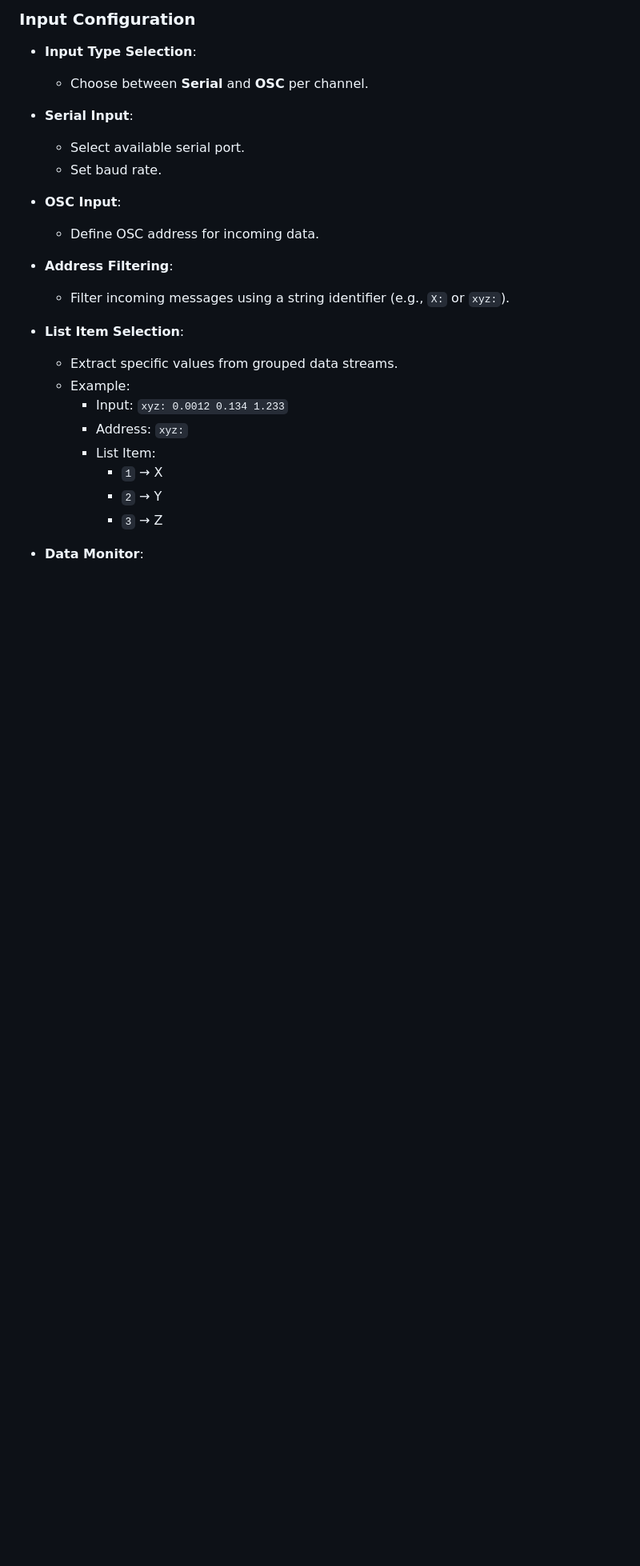
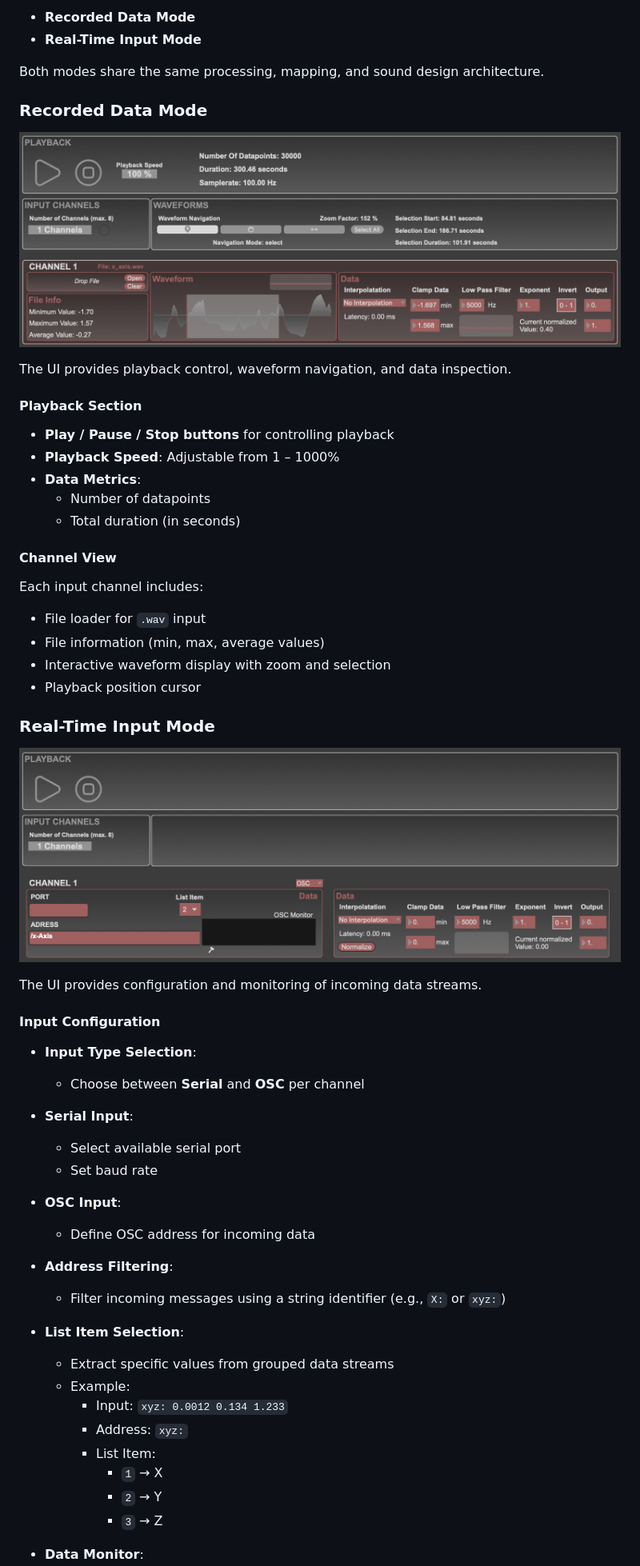
Before and after one commit to michaelreichmann/Advanced_Sonification_Toolkit, a Markdown page: README.md, the part around one of its changes. Shown at 80% size. Rendered like a GitHub page; pictures changed too: media/toolkit_Screenshot_D.png (added); blank space fills up the shorter version.

```diff
--- a/README.md
+++ b/README.md
@@ -45,20 +60,54 @@ The UI of the Sonification Toolkit in Max/MSP is designed to access input config
 
-### Input Configuration
+- **Recorded Data Mode**
+- **Real-Time Input Mode**
+
+Both modes share the same processing, mapping, and sound design architecture.
+
+
+### Recorded Data Mode
+
+![Toolkit UI](./media/toolkit_Screenshot_D.png)
+
+The UI provides playback control, waveform navigation, and data inspection.
+
+#### Playback Section
+- **Play / Pause / Stop buttons** for controlling playback
+- **Playback Speed**: Adjustable from 1 – 1000%
+- **Data Metrics**:
+  - Number of datapoints
+  - Total duration (in seconds)
+
+#### Channel View
+Each input channel includes:
+
+- File loader for `.wav` input
+- File information (min, max, average values)
+- Interactive waveform display with zoom and selection
+- Playback position cursor
+
+
+### Real-Time Input Mode
+
+![Toolkit UI](./media/toolkit_Screenshot_R.png)
+
+The UI provides configuration and monitoring of incoming data streams.
+
+#### Input Configuration
 - **Input Type Selection**:
-  - Choose between **Serial** and **OSC** per channel.
+  - Choose between **Serial** and **OSC** per channel
 
 - **Serial Input**:
-  - Select available serial port.
-  - Set baud rate.
+  - Select available serial port
+  - Set baud rate
 
 - **OSC Input**:
-  - Define OSC address for incoming data.
+  - Define OSC address for incoming data
 
 - **Address Filtering**:
-  - Filter incoming messages using a string identifier (e.g., `X:` or `xyz:`).
+  - Filter incoming messages using a string identifier (e.g., `X:` or `xyz:`)
 
 - **List Item Selection**:
-  - Extract specific values from grouped data streams.
+  - Extract specific values from grouped data streams
   - Example:
     - Input: `xyz: 0.0012 0.134 1.233`
     - Address: `xyz:`
```
Also changed, not shown: other parts of README.md (+64 -92 lines), media/Dimo_Next_Info.png (added), media/toolkit_Screenshot_R.png (renamed from media/toolkit_Screenshot.png), media/toolkit_schematic_overview.png, 18 other files.
